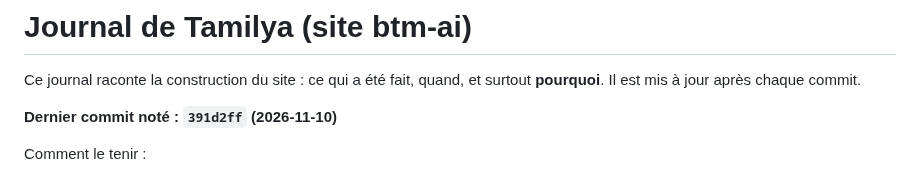
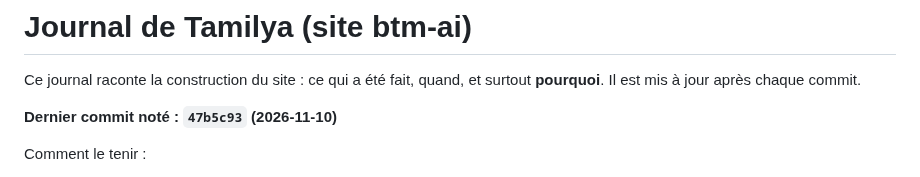
Before and after one commit to Mkail14/BTM-AI, a Markdown page: JOURNAL.md, the part around one of its changes. Drawn GitHub-style.

```diff
--- a/JOURNAL.md
+++ b/JOURNAL.md
@@ -3,7 +3,7 @@
 Ce journal raconte la construction du site : ce qui a été fait, quand, et surtout **pourquoi**.
 Il est mis à jour après chaque commit.
 
-**Dernier commit noté : `391d2ff` (2026-11-10)**
+**Dernier commit noté : `47b5c93` (2026-11-10)**
 
 Comment le tenir :
 - après chaque commit, ajouter une ligne datée en haut de la partie « Journal » : ce qui change et pourquoi ;
```
Also changed, not shown: other parts of JOURNAL.md (+2 -0 lines).
